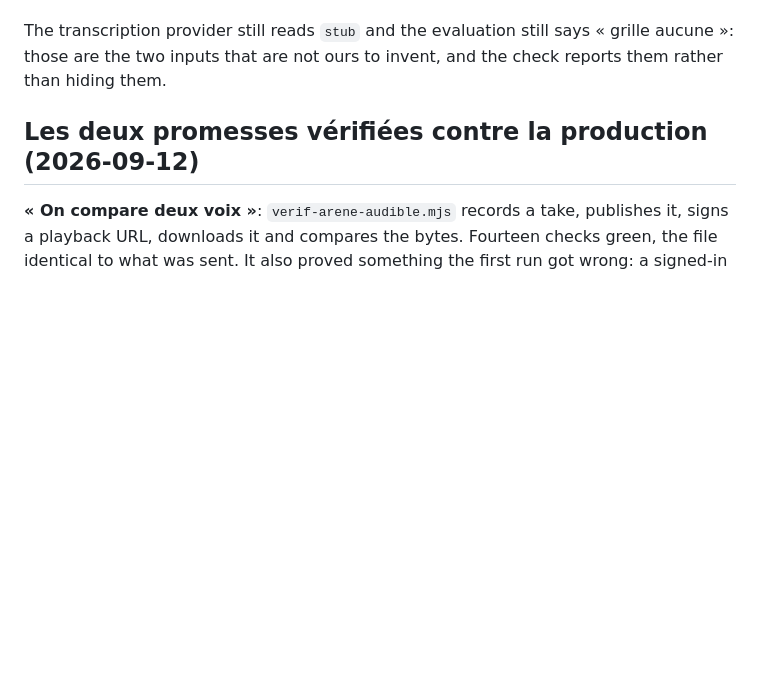
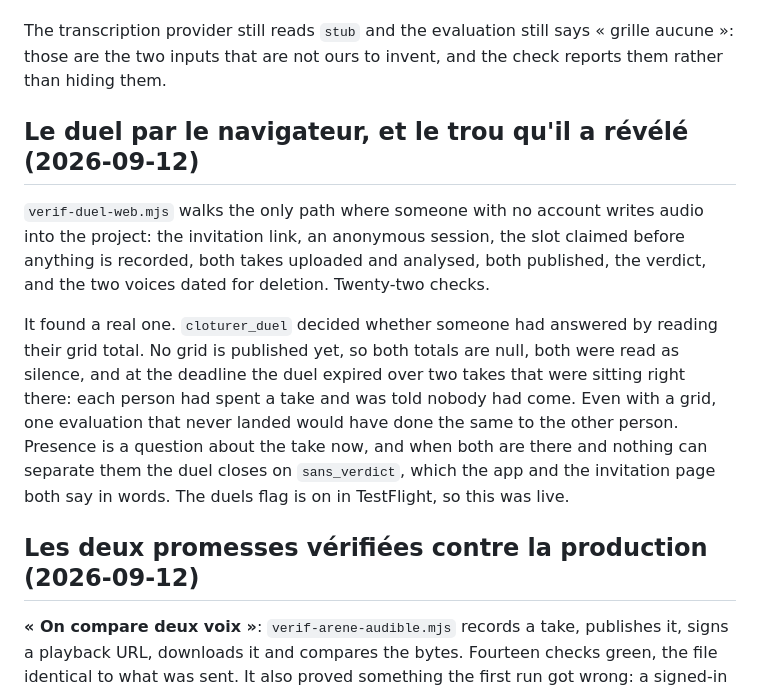
Before and after one commit to rapetoh/LEQ, a Markdown page: docs/STATUS.md, the part around the change. GitHub-like rendering; blank space fills up the shorter version.

Commit message:
STATUS: le duel par le navigateur, et le trou qu'il a révélé
Co-Authored-By: Claude Opus 5 <noreply@anthropic.com>

```diff
--- a/docs/STATUS.md
+++ b/docs/STATUS.md
@@ -457,6 +457,21 @@ The transcription provider still reads `stub` and the evaluation still says « g
 those are the two inputs that are not ours to invent, and the check reports them rather than
 hiding them.
 
+## Le duel par le navigateur, et le trou qu'il a révélé (2026-09-12)
+
+`verif-duel-web.mjs` walks the only path where someone with no account writes audio into the
+project: the invitation link, an anonymous session, the slot claimed before anything is recorded,
+both takes uploaded and analysed, both published, the verdict, and the two voices dated for
+deletion. Twenty-two checks.
+
+It found a real one. `cloturer_duel` decided whether someone had answered by reading their grid
+total. No grid is published yet, so both totals are null, both were read as silence, and at the
+deadline the duel expired over two takes that were sitting right there: each person had spent a
+take and was told nobody had come. Even with a grid, one evaluation that never landed would have
+done the same to the other person. Presence is a question about the take now, and when both are
+there and nothing can separate them the duel closes on `sans_verdict`, which the app and the
+invitation page both say in words. The duels flag is on in TestFlight, so this was live.
+
 ## Les deux promesses vérifiées contre la production (2026-09-12)
 
 **« On compare deux voix »**: `verif-arene-audible.mjs` records a take, publishes it, signs a
```
